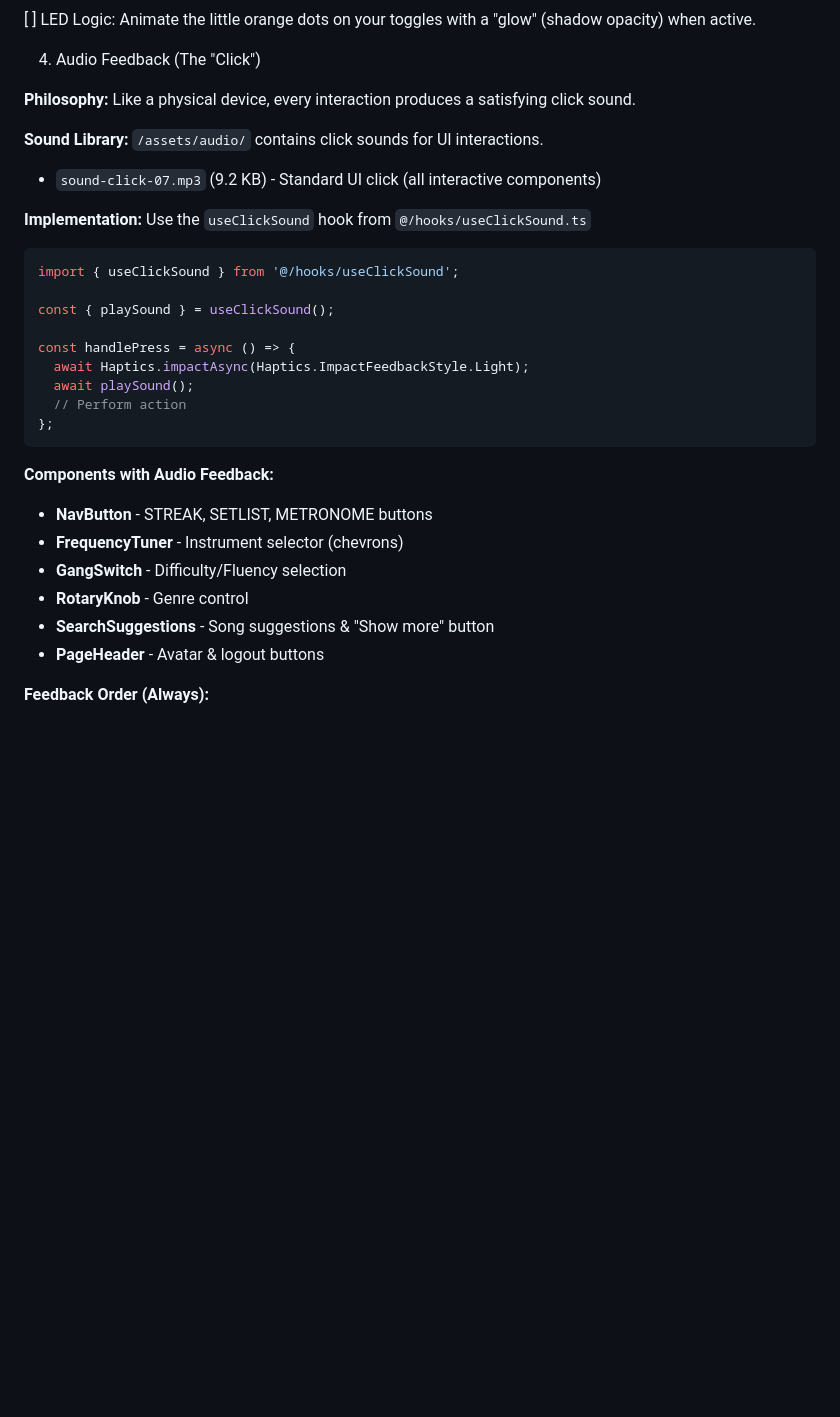
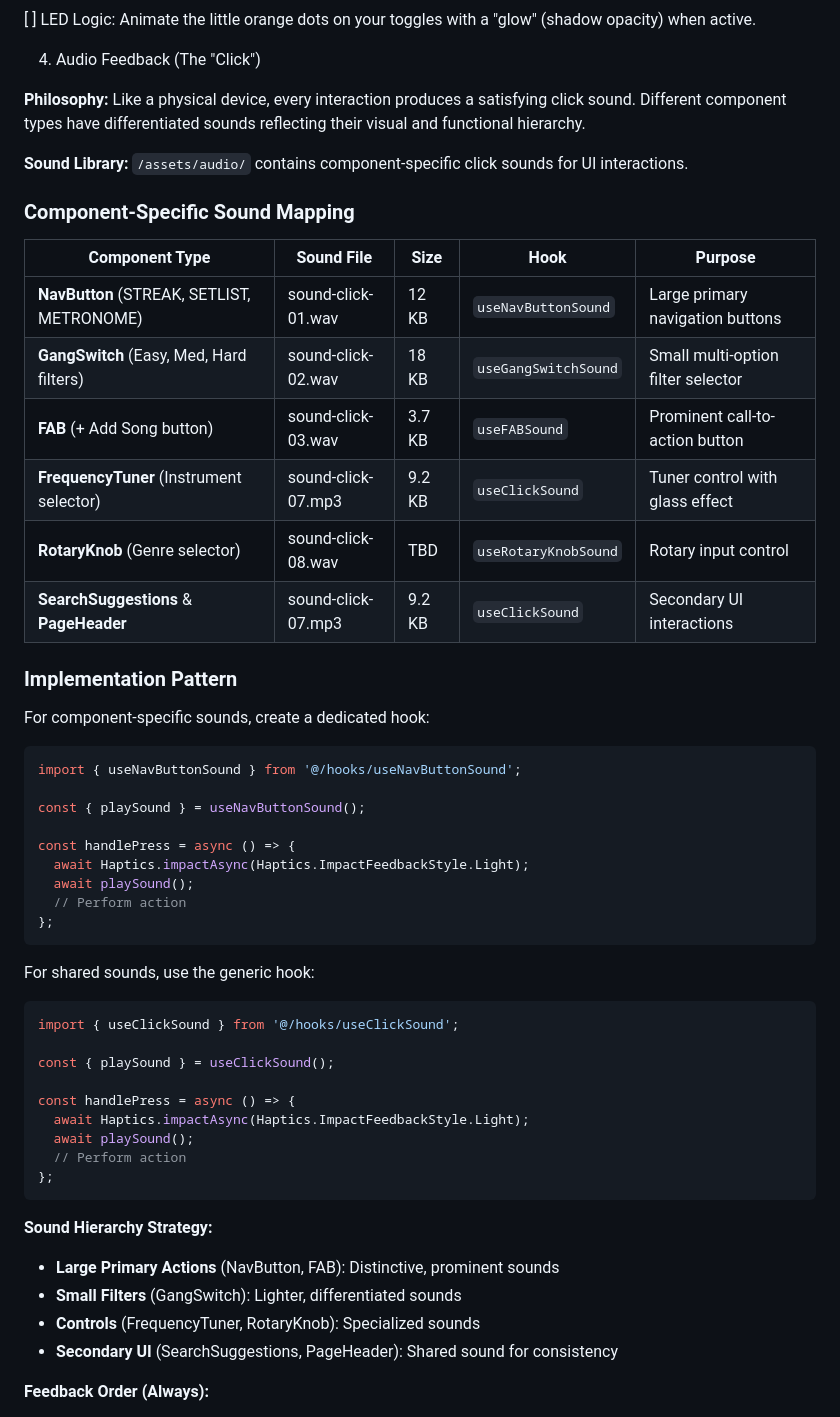
Before and after one commit to ihitge/song-streak, a Markdown page: design_system.md, the part around the change. Drawn GitHub-style; blank space fills up the shorter version.

````diff
--- a/design_system.md
+++ b/design_system.md
@@ -224,12 +224,38 @@ Phase 4: The Polish (Animation) (In Progress)
 
 4. Audio Feedback (The "Click")
 
-**Philosophy:** Like a physical device, every interaction produces a satisfying click sound.
+**Philosophy:** Like a physical device, every interaction produces a satisfying click sound. Different component types have differentiated sounds reflecting their visual and functional hierarchy.
 
-**Sound Library:** `/assets/audio/` contains click sounds for UI interactions.
-- `sound-click-07.mp3` (9.2 KB) - Standard UI click (all interactive components)
+**Sound Library:** `/assets/audio/` contains component-specific click sounds for UI interactions.
 
-**Implementation:** Use the `useClickSound` hook from `@/hooks/useClickSound.ts`
+### Component-Specific Sound Mapping
+
+| Component Type | Sound File | Size | Hook | Purpose |
+|---|---|---|---|---|
+| **NavButton** (STREAK, SETLIST, METRONOME) | sound-click-01.wav | 12 KB | `useNavButtonSound` | Large primary navigation buttons |
+| **GangSwitch** (Easy, Med, Hard filters) | sound-click-02.wav | 18 KB | `useGangSwitchSound` | Small multi-option filter selector |
+| **FAB** (+ Add Song button) | sound-click-03.wav | 3.7 KB | `useFABSound` | Prominent call-to-action button |
+| **FrequencyTuner** (Instrument selector) | sound-click-07.mp3 | 9.2 KB | `useClickSound` | Tuner control with glass effect |
+| **RotaryKnob** (Genre selector) | sound-click-08.wav | TBD | `useRotaryKnobSound` | Rotary input control |
+| **SearchSuggestions** & **PageHeader** | sound-click-07.mp3 | 9.2 KB | `useClickSound` | Secondary UI interactions |
+
+### Implementation Pattern
+
+For component-specific sounds, create a dedicated hook:
+
+```typescript
+import { useNavButtonSound } from '@/hooks/useNavButtonSound';
+
+const { playSound } = useNavButtonSound();
+
+const handlePress = async () => {
+  await Haptics.impactAsync(Haptics.ImpactFeedbackStyle.Light);
+  await playSound();
+  // Perform action
+};
+```
+
+For shared sounds, use the generic hook:
 
 ```typescript
 import { useClickSound } from '@/hooks/useClickSound';
@@ -243,13 +269,11 @@ const handlePress = async () => {
 };
 ```
 
-**Components with Audio Feedback:**
-- **NavButton** - STREAK, SETLIST, METRONOME buttons
-- **FrequencyTuner** - Instrument selector (chevrons)
-- **GangSwitch** - Difficulty/Fluency selection
-- **RotaryKnob** - Genre control
-- **SearchSuggestions** - Song suggestions & "Show more" button
-- **PageHeader** - Avatar & logout buttons
+**Sound Hierarchy Strategy:**
+- **Large Primary Actions** (NavButton, FAB): Distinctive, prominent sounds
+- **Small Filters** (GangSwitch): Lighter, differentiated sounds
+- **Controls** (FrequencyTuner, RotaryKnob): Specialized sounds
+- **Secondary UI** (SearchSuggestions, PageHeader): Shared sound for consistency
 
 **Feedback Order (Always):**
 1. Haptic feedback (immediate)
````
Also changed, not shown: CLAUDE.md (+28 -16 lines), COMPONENTS.md (+8 -4 lines).
